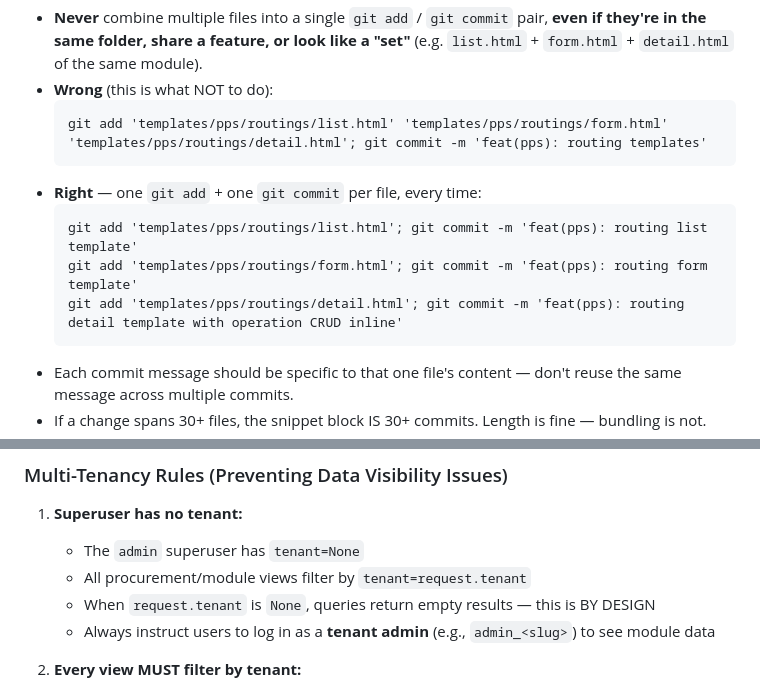
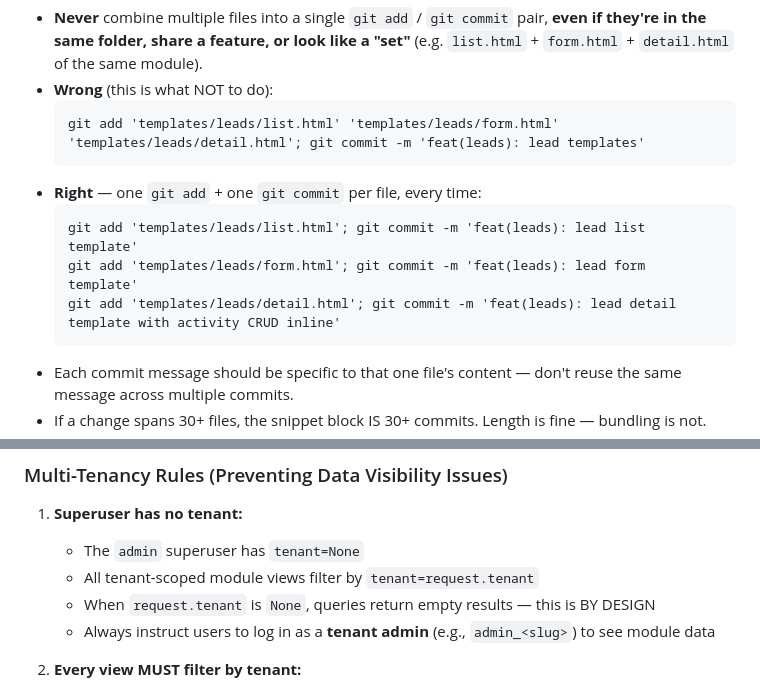
Before and after one commit to mnavaid925/NavSalesManagementSystem, a Markdown page: .claude/CLAUDE.md, 2 parts joined by grey strips. Drawn GitHub-style.

Commit message:
docs(claude): sales (leads) commit example; drop procurement wording

````diff
--- a/.claude/CLAUDE.md
+++ b/.claude/CLAUDE.md
@@ -102,13 +102,13 @@ git commit -m 'some example changes'.
 * **Never** combine multiple files into a single `git add` / `git commit` pair, **even if they're in the same folder, share a feature, or look like a "set"** (e.g. `list.html` + `form.html` + `detail.html` of the same module).
 * **Wrong** (this is what NOT to do):
   ```
-  git add 'templates/pps/routings/list.html' 'templates/pps/routings/form.html' 'templates/pps/routings/detail.html'; git commit -m 'feat(pps): routing templates'
+  git add 'templates/leads/list.html' 'templates/leads/form.html' 'templates/leads/detail.html'; git commit -m 'feat(leads): lead templates'
   ```
 * **Right** — one `git add` + one `git commit` per file, every time:
   ```
-  git add 'templates/pps/routings/list.html'; git commit -m 'feat(pps): routing list template'
-  git add 'templates/pps/routings/form.html'; git commit -m 'feat(pps): routing form template'
-  git add 'templates/pps/routings/detail.html'; git commit -m 'feat(pps): routing detail template with operation CRUD inline'
+  git add 'templates/leads/list.html'; git commit -m 'feat(leads): lead list template'
+  git add 'templates/leads/form.html'; git commit -m 'feat(leads): lead form template'
+  git add 'templates/leads/detail.html'; git commit -m 'feat(leads): lead detail template with activity CRUD inline'
   ```
 * Each commit message should be specific to that one file's content — don't reuse the same message across multiple commits.
 * If a change spans 30+ files, the snippet block IS 30+ commits. Length is fine — bundling is not.
@@ -232,7 +232,7 @@ Every new module MUST include all CRUD operations from the start. Never ship a m
 
 1. **Superuser has no tenant:**
    - The `admin` superuser has `tenant=None`
-   - All procurement/module views filter by `tenant=request.tenant`
+   - All tenant-scoped module views filter by `tenant=request.tenant`
    - When `request.tenant` is `None`, queries return empty results — this is BY DESIGN
    - Always instruct users to log in as a **tenant admin** (e.g., `admin_<slug>`) to see module data
 
````
